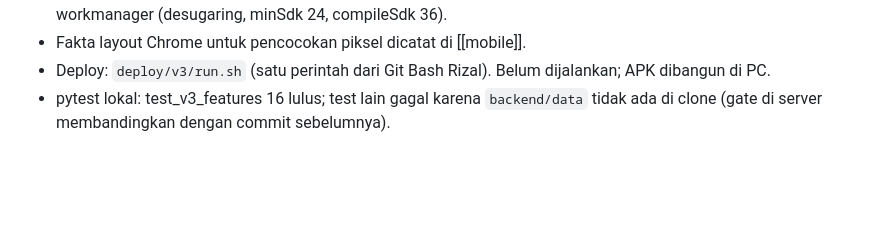
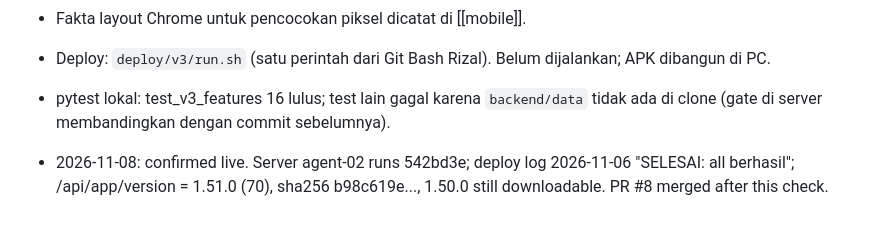
Before and after one commit to rizalhamim/aitelco, a Markdown page: vault/99-log/session-log.md, the part around the change. Rendered like a GitHub page; blank space fills up the shorter version.

Commit message:
docs: Agent Java v3 (1.51.0+70) live since 2026-11-06
Co-Authored-By: Claude Opus 5.5 <noreply@anthropic.com>
Claude-Session: https://claude.ai/code/session_01AYz5GVeCp1VkiZ3EemufHJ

```diff
--- a/vault/99-log/session-log.md
+++ b/vault/99-log/session-log.md
@@ -573,3 +573,5 @@ literal partition bound (about 23.8 MB scanned), so full query-cost efficiency i
 - Fakta layout Chrome untuk pencocokan piksel dicatat di [[mobile]].
 - Deploy: `deploy/v3/run.sh` (satu perintah dari Git Bash Rizal). Belum dijalankan; APK dibangun di PC.
 - pytest lokal: test_v3_features 16 lulus; test lain gagal karena `backend/data` tidak ada di clone (gate di server membandingkan dengan commit sebelumnya).
+
+- 2026-11-08: confirmed live. Server agent-02 runs 542bd3e; deploy log 2026-11-06 "SELESAI: all berhasil"; /api/app/version = 1.51.0 (70), sha256 b98c619e..., 1.50.0 still downloadable. PR #8 merged after this check.
```
Also changed, not shown: AGENTS.md (+1 -1 lines), vault/50-conventions/deploy-restart.md (+1 -1 lines).
